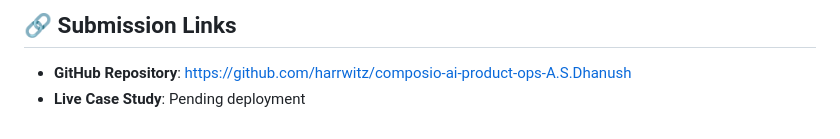
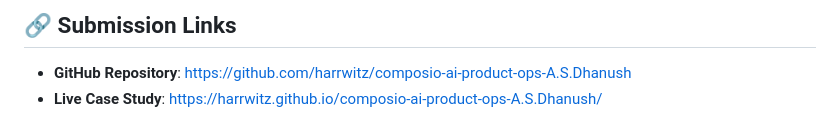
Before and after one commit to harrwitz/composio-ai-product-ops-A.S.Dhanush, a Markdown page: README.md, the part around the change. Drawn GitHub-style.

Commit message:
Update README.md with live deployment link and verified dataset metrics

```diff
--- a/README.md
+++ b/README.md
@@ -235,4 +235,4 @@ Open [`site/index.html`](file:///c:/Users/user/Documents/cosmo%20intern/site/ind
 ## 🔗 Submission Links
 
 * **GitHub Repository**: [https://github.com/harrwitz/composio-ai-product-ops-A.S.Dhanush](https://github.com/harrwitz/composio-ai-product-ops-A.S.Dhanush)
-* **Live Case Study**: Pending deployment
+* **Live Case Study**: [https://harrwitz.github.io/composio-ai-product-ops-A.S.Dhanush/](https://harrwitz.github.io/composio-ai-product-ops-A.S.Dhanush/)
```
